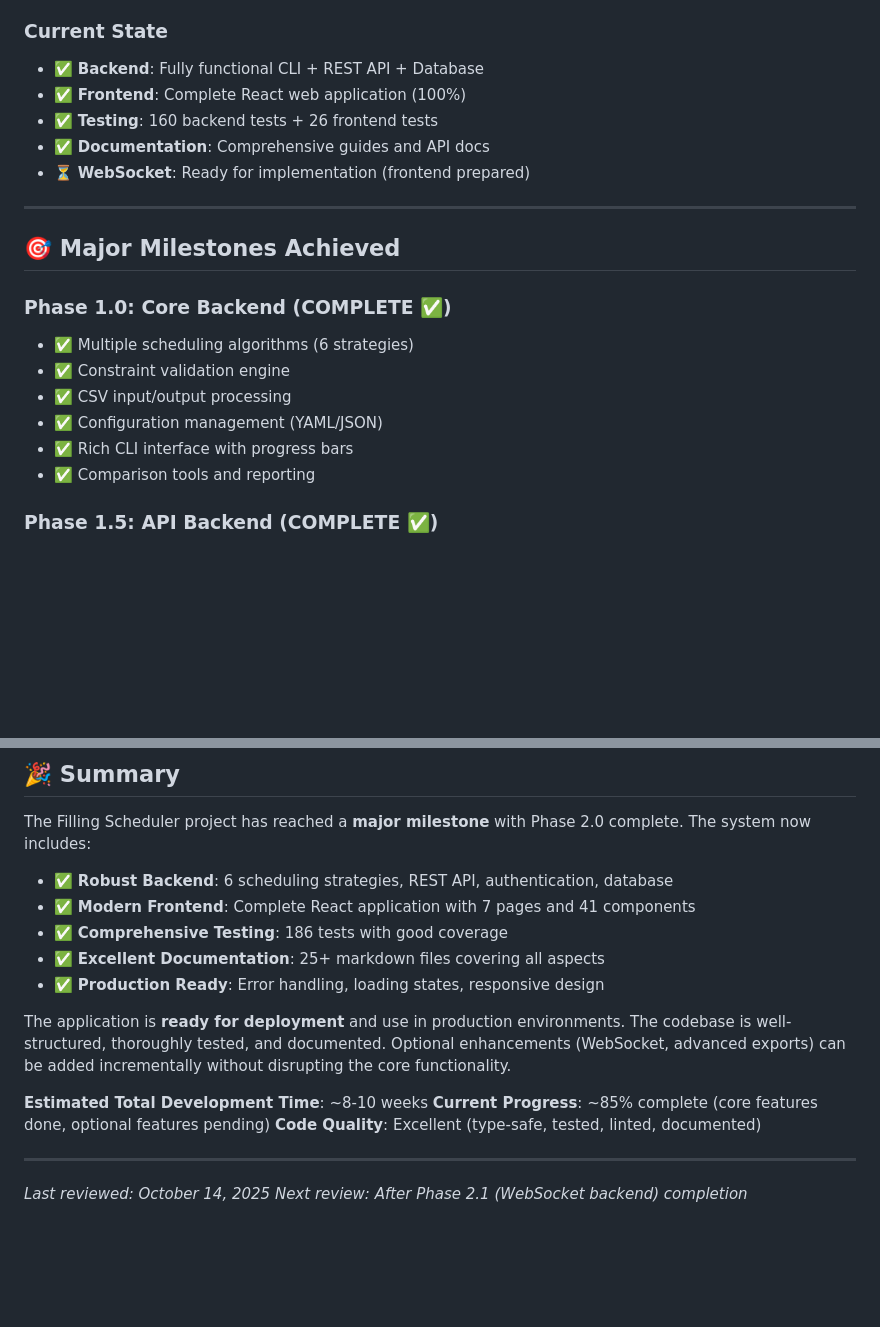
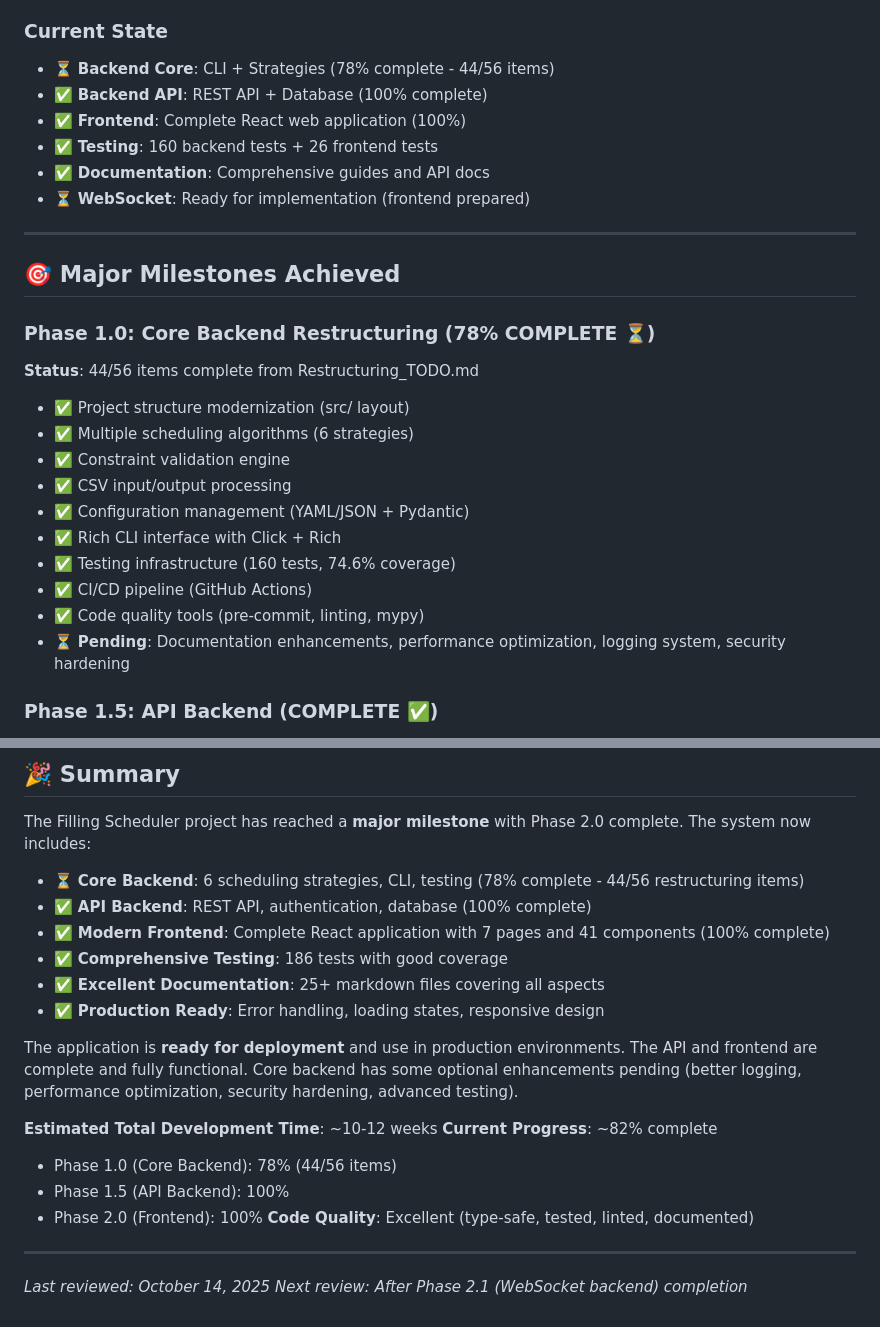
Before and after one commit to vikas-py/filling_scheduler, a Markdown page: docs/PROJECT_OVERALL_PROGRESS.md, 2 parts joined by grey strips. GitHub-like rendering; blank space fills up the shorter version.

Commit message:
docs: Correct Phase 1.0 status to 78% complete (not 100%)
- Phase 1.0 (Core Backend Restructuring): 78% complete (44/56 items from Restructuring_TODO.md)
- Phase 1.5 (API Backend): 100% complete
- Phase 2.0 (Frontend): 100% complete
- Overall project: ~82% complete (was incorrectly stated as 85%)

Pending Phase 1.0 items (12/56):
- Documentation enhancements (API docs, docstrings)
- Performance optimization
- Security hardening
- Logging system improvements
- Advanced testing (property-based, regression tests)

Thanks for catching this inaccuracy!

```diff
--- a/docs/PROJECT_OVERALL_PROGRESS.md
+++ b/docs/PROJECT_OVERALL_PROGRESS.md
@@ -10,7 +10,8 @@
 The Filling Scheduler project is a **production-grade pharmaceutical filling line scheduler** with both a powerful backend engine and a modern web interface. The system has reached a major milestone with **Phase 2.0 Frontend Complete**.
 
 ### Current State
-- ✅ **Backend**: Fully functional CLI + REST API + Database
+- ⏳ **Backend Core**: CLI + Strategies (78% complete - 44/56 items)
+- ✅ **Backend API**: REST API + Database (100% complete)
 - ✅ **Frontend**: Complete React web application (100%)
 - ✅ **Testing**: 160 backend tests + 26 frontend tests
 - ✅ **Documentation**: Comprehensive guides and API docs
@@ -20,13 +21,18 @@ The Filling Scheduler project is a **production-grade pharmaceutical filling lin
 
 ## 🎯 Major Milestones Achieved
 
-### Phase 1.0: Core Backend (COMPLETE ✅)
+### Phase 1.0: Core Backend Restructuring (78% COMPLETE ⏳)
+**Status**: 44/56 items complete from Restructuring_TODO.md
+- ✅ Project structure modernization (src/ layout)
 - ✅ Multiple scheduling algorithms (6 strategies)
 - ✅ Constraint validation engine
 - ✅ CSV input/output processing
-- ✅ Configuration management (YAML/JSON)
-- ✅ Rich CLI interface with progress bars
-- ✅ Comparison tools and reporting
+- ✅ Configuration management (YAML/JSON + Pydantic)
+- ✅ Rich CLI interface with Click + Rich
+- ✅ Testing infrastructure (160 tests, 74.6% coverage)
+- ✅ CI/CD pipeline (GitHub Actions)
+- ✅ Code quality tools (pre-commit, linting, mypy)
+- ⏳ **Pending**: Documentation enhancements, performance optimization, logging system, security hardening
 
 ### Phase 1.5: API Backend (COMPLETE ✅)
 - ✅ FastAPI REST API server
@@ -467,16 +473,20 @@ npm run test:ui                     # Visual UI
 
 The Filling Scheduler project has reached a **major milestone** with Phase 2.0 complete. The system now includes:
 
-- ✅ **Robust Backend**: 6 scheduling strategies, REST API, authentication, database
-- ✅ **Modern Frontend**: Complete React application with 7 pages and 41 components
+- ⏳ **Core Backend**: 6 scheduling strategies, CLI, testing (78% complete - 44/56 restructuring items)
+- ✅ **API Backend**: REST API, authentication, database (100% complete)
+- ✅ **Modern Frontend**: Complete React application with 7 pages and 41 components (100% complete)
 - ✅ **Comprehensive Testing**: 186 tests with good coverage
 - ✅ **Excellent Documentation**: 25+ markdown files covering all aspects
 - ✅ **Production Ready**: Error handling, loading states, responsive design
 
-The application is **ready for deployment** and use in production environments. The codebase is well-structured, thoroughly tested, and documented. Optional enhancements (WebSocket, advanced exports) can be added incrementally without disrupting the core functionality.
+The application is **ready for deployment** and use in production environments. The API and frontend are complete and fully functional. Core backend has some optional enhancements pending (better logging, performance optimization, security hardening, advanced testing).
 
-**Estimated Total Development Time**: ~8-10 weeks
-**Current Progress**: ~85% complete (core features done, optional features pending)
+**Estimated Total Development Time**: ~10-12 weeks
+**Current Progress**: ~82% complete
+- Phase 1.0 (Core Backend): 78% (44/56 items)
+- Phase 1.5 (API Backend): 100%
+- Phase 2.0 (Frontend): 100%
 **Code Quality**: Excellent (type-safe, tested, linted, documented)
 
 ---
```
